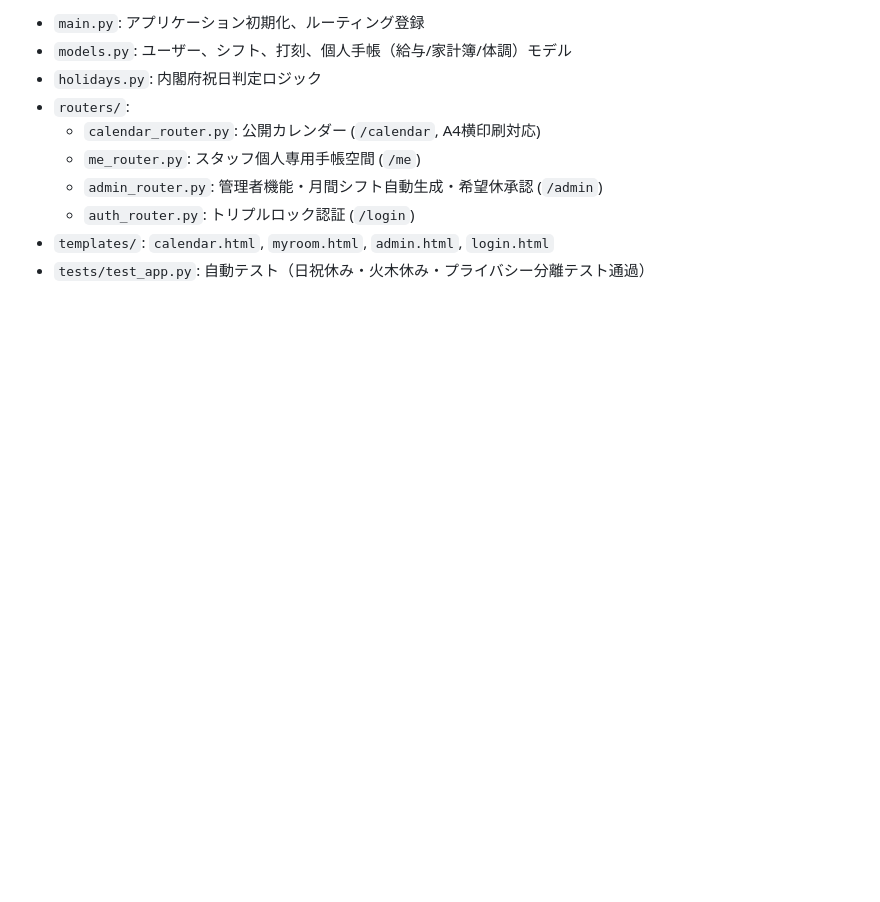
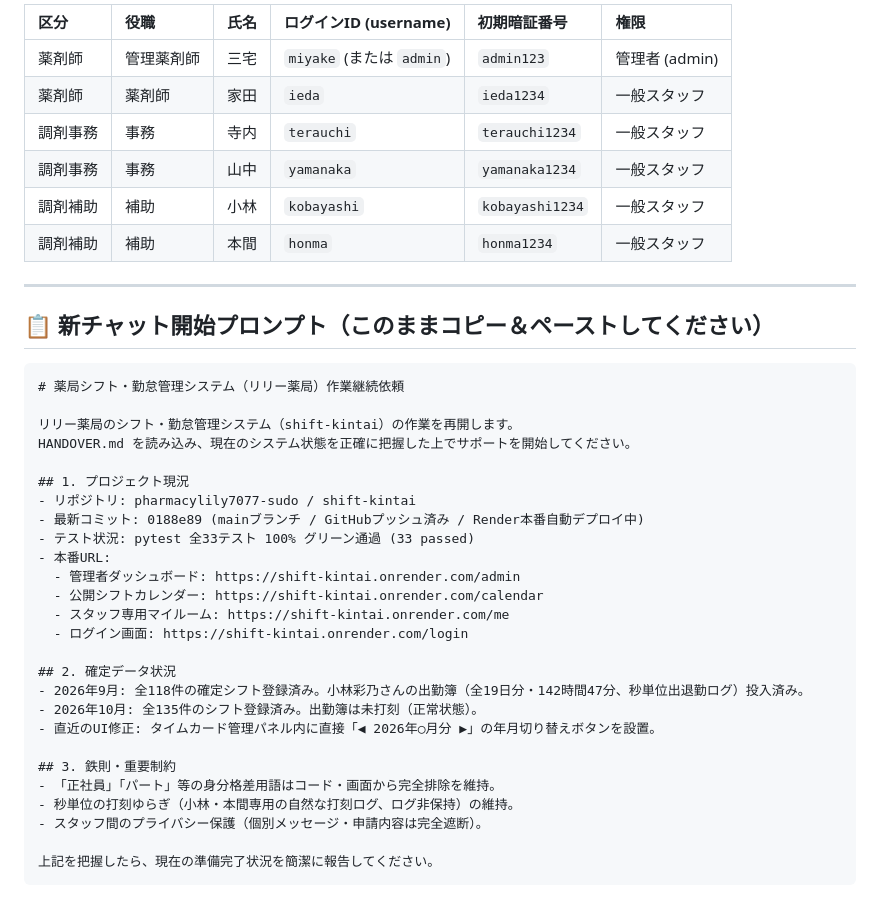
Before and after one commit to pharmacylily7077-sudo/shift-kintai, a Markdown page: HANDOVER.md, the part around one of its changes. GitHub-like rendering; blank space fills up the shorter version.

````diff
--- a/HANDOVER.md
+++ b/HANDOVER.md
@@ -65,11 +59,42 @@
 
-- `main.py`: アプリケーション初期化、ルーティング登録
-- `models.py`: ユーザー、シフト、打刻、個人手帳（給与/家計簿/体調）モデル
-- `holidays.py`: 内閣府祝日判定ロジック
-- `routers/`:
-  - `calendar_router.py`: 公開カレンダー (`/calendar`, A4横印刷対応)
-  - `me_router.py`: スタッフ個人専用手帳空間 (`/me`)
-  - `admin_router.py`: 管理者機能・月間シフト自動生成・希望休承認 (`/admin`)
-  - `auth_router.py`: トリプルロック認証 (`/login`)
-- `templates/`: `calendar.html`, `myroom.html`, `admin.html`, `login.html`
-- `tests/test_app.py`: 自動テスト（日祝休み・火木休み・プライバシー分離テスト通過）
+| 区分 | 役職 | 氏名 | ログインID (username) | 初期暗証番号 | 権限 |
+|:---|:---|:---|:---|:---|:---|
+| 薬剤師 | 管理薬剤師 | 三宅 | `miyake` (または `admin`) | `admin123` | 管理者 (admin) |
+| 薬剤師 | 薬剤師 | 家田 | `ieda` | `ieda1234` | 一般スタッフ |
+| 調剤事務 | 事務 | 寺内 | `terauchi` | `terauchi1234` | 一般スタッフ |
+| 調剤事務 | 事務 | 山中 | `yamanaka` | `yamanaka1234` | 一般スタッフ |
+| 調剤補助 | 補助 | 小林 | `kobayashi` | `kobayashi1234` | 一般スタッフ |
+| 調剤補助 | 補助 | 本間 | `honma` | `honma1234` | 一般スタッフ |
+
+---
+
+## 📋 新チャット開始プロンプト（このままコピー＆ペーストしてください）
+
+```markdown
+# 薬局シフト・勤怠管理システム（リリー薬局）作業継続依頼
+
+リリー薬局のシフト・勤怠管理システム（shift-kintai）の作業を再開します。
+HANDOVER.md を読み込み、現在のシステム状態を正確に把握した上でサポートを開始してください。
+
+## 1. プロジェクト現況
+- リポジトリ: pharmacylily7077-sudo / shift-kintai
+- 最新コミット: 0188e89 (mainブランチ / GitHubプッシュ済み / Render本番自動デプロイ中)
+- テスト状況: pytest 全33テスト 100% グリーン通過 (33 passed)
+- 本番URL:
+  - 管理者ダッシュボード: https://shift-kintai.onrender.com/admin
+  - 公開シフトカレンダー: https://shift-kintai.onrender.com/calendar
+  - スタッフ専用マイルーム: https://shift-kintai.onrender.com/me
+  - ログイン画面: https://shift-kintai.onrender.com/login
+
+## 2. 確定データ状況
+- 2026年9月: 全118件の確定シフト登録済み。小林彩乃さんの出勤簿（全19日分・142時間47分、秒単位出退勤ログ）投入済み。
+- 2026年10月: 全135件のシフト登録済み。出勤簿は未打刻（正常状態）。
+- 直近のUI修正: タイムカード管理パネル内に直接「◀ 2026年○月分 ▶」の年月切り替えボタンを設置。
+
+## 3. 鉄則・重要制約
+- 「正社員」「パート」等の身分格差用語はコード・画面から完全排除を維持。
+- 秒単位の打刻ゆらぎ（小林・本間専用の自然な打刻ログ、ログ非保持）の維持。
+- スタッフ間のプライバシー保護（個別メッセージ・申請内容は完全遮断）。
+
+上記を把握したら、現在の準備完了状況を簡潔に報告してください。
+```
````
Also changed, not shown: other parts of HANDOVER.md (+33 -39 lines).
